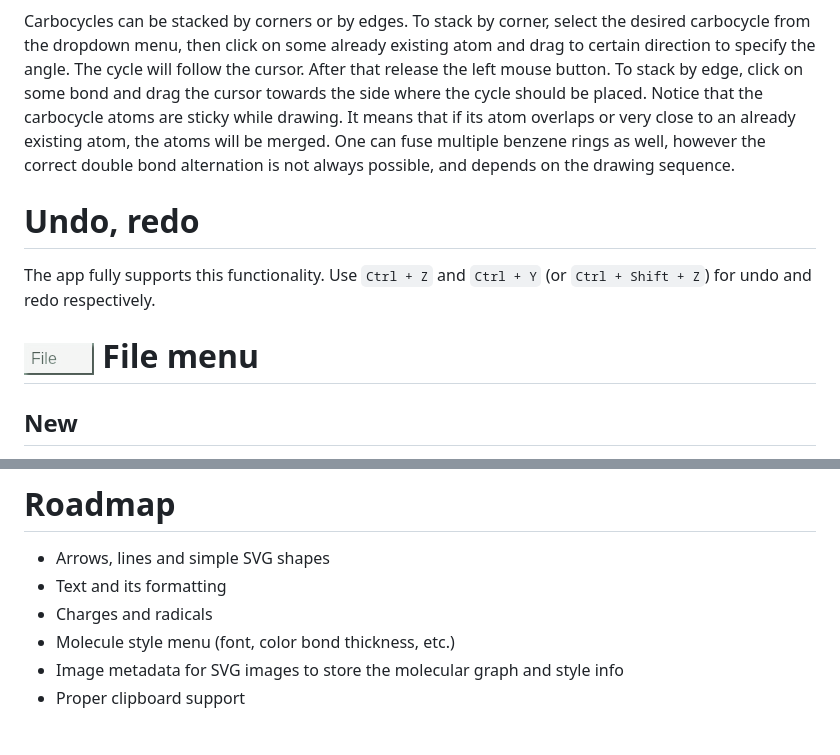
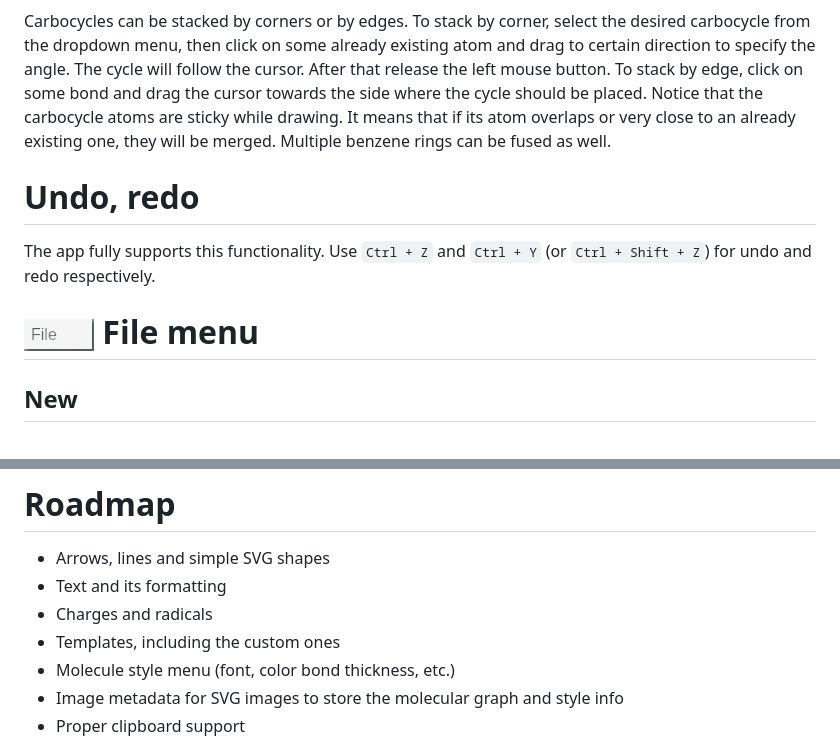
Before and after one commit to SergiiDudkin/ChemicalStructureEditor, a Markdown page: README.md, 2 parts joined by grey strips. GitHub-like rendering.

```diff
--- a/README.md
+++ b/README.md
@@ -142,9 +142,8 @@ Carbocycles can be stacked by corners or by edges. To stack by corner, select th
 menu, then click on some already existing atom and drag to certain direction to specify the angle. The cycle will follow
 the cursor. After that release the left mouse button. To stack by edge, click on some bond and drag the cursor towards
 the side where the cycle should be placed. Notice that the carbocycle atoms are sticky while drawing. It means that if
-its atom overlaps or very close to an already existing atom, the atoms will be merged.
-One can fuse multiple benzene rings as well, however the correct double bond alternation is not always possible, and
-depends on the drawing sequence.
+its atom overlaps or very close to an already existing one, they will be merged. Multiple benzene rings can be fused as
+well.
 
 # Undo, redo
 The app fully supports this functionality. Use `Ctrl + Z` and `Ctrl + Y` (or `Ctrl + Shift + Z`) for undo and redo
@@ -170,6 +169,7 @@ Please use `Cmd` key instead of `Ctrl`.
 * Arrows, lines and simple SVG shapes
 * Text and its formatting
 * Charges and radicals
+* Templates, including the custom ones
 * Molecule style menu (font, color bond thickness, etc.)
 * Image metadata for SVG images to store the molecular graph and style info
 * Proper clipboard support
```
Also changed, not shown: other parts of README.md (+11 -11 lines).
